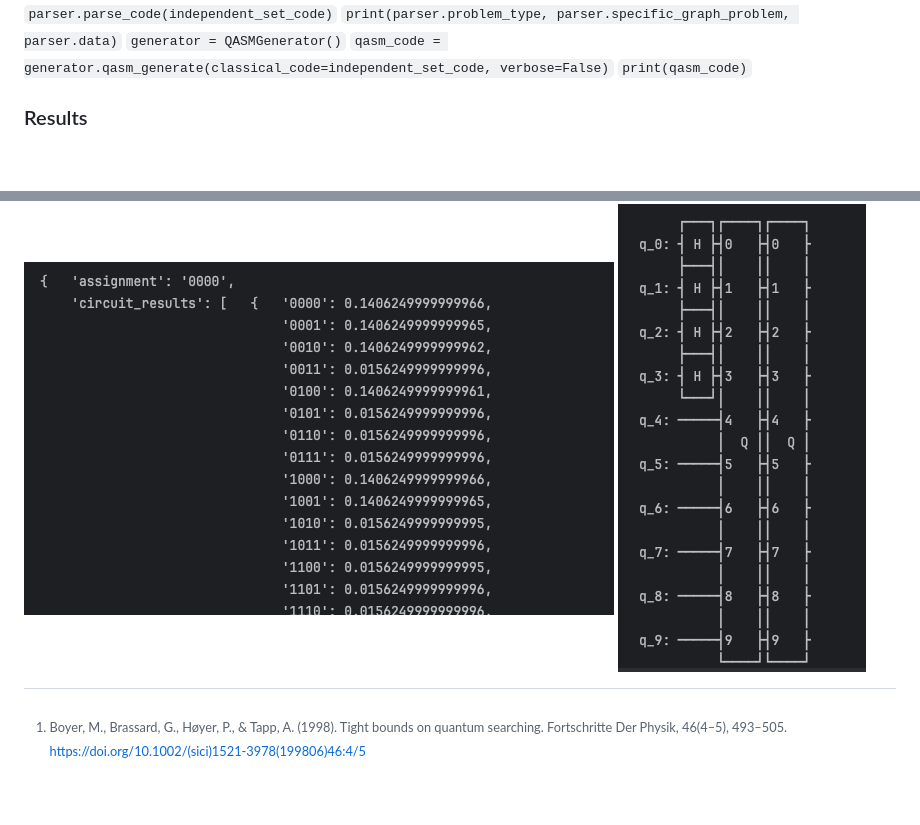
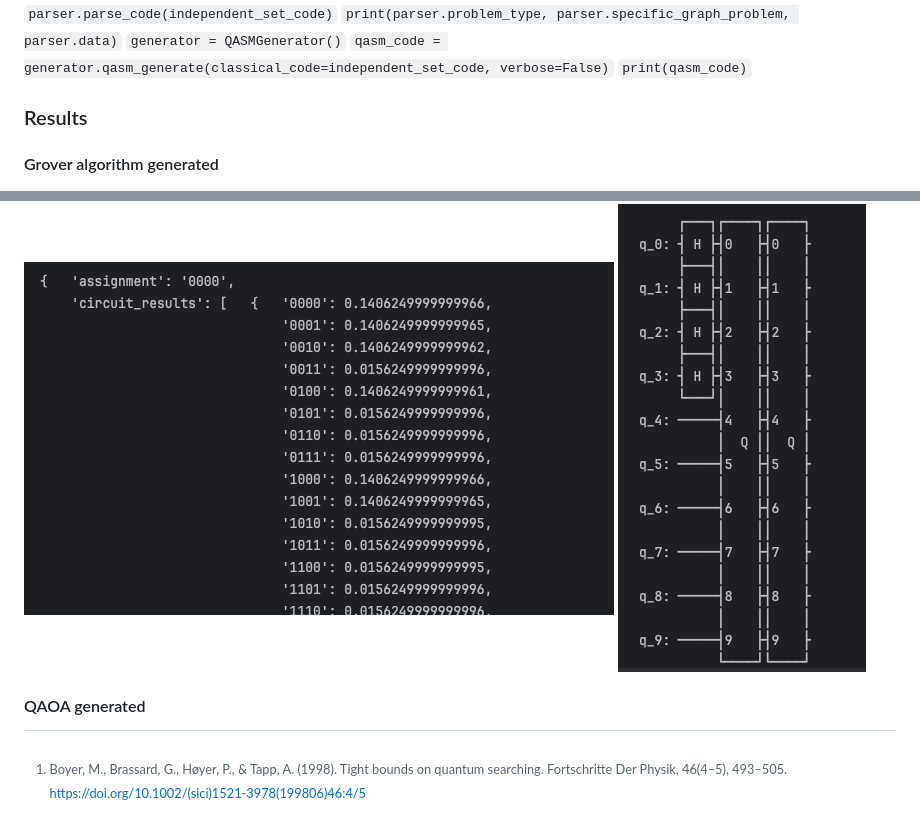
Before and after one commit to Bossy-Ye/C2Q, a Markdown page: README.md, 2 parts joined by grey strips. Drawn GitHub-style; blank space fills up the shorter version.

```diff
--- a/README.md
+++ b/README.md
@@ -70,9 +70,10 @@ different types of problems will be required. And also a translator that gives r
 `qasm_code = generator.qasm_generate(classical_code=independent_set_code, verbose=False)`
 `print(qasm_code)`
 ### Results
-
+#### Grover algorithm generated
 ![img.png](assets/grover_results_IS.png)
 ![img.png](assets/grover_circuits_IS.png)
+#### QAOA generated
 
 
 [^1]: Boyer, M., Brassard, G., Høyer, P., & Tapp, A. (1998). Tight bounds on quantum searching. Fortschritte Der Physik, 46(4–5), 493–505. https://doi.org/10.1002/(sici)1521-3978(199806)46:4/5
```
